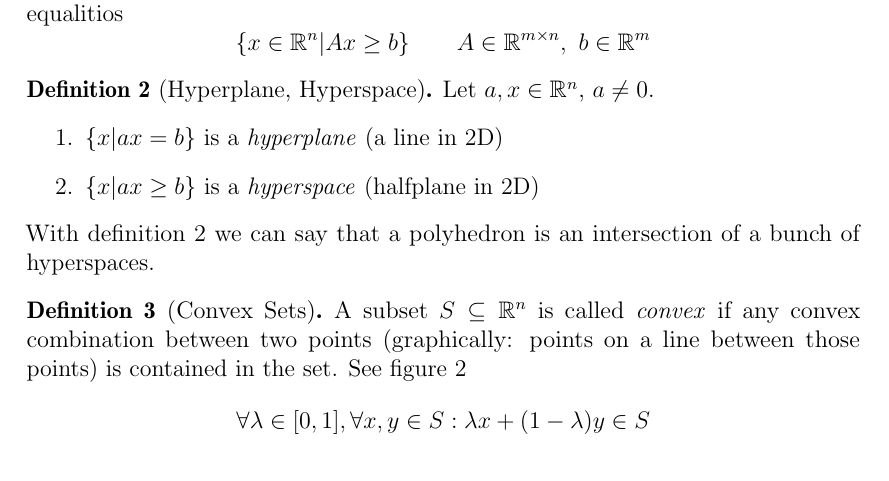
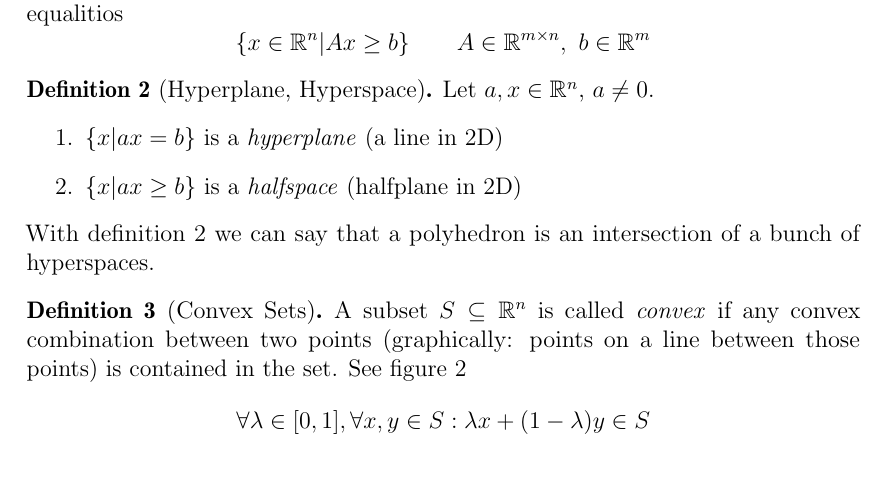
Before and after one commit to adrianN/Optimisation-SS10-UdS, a LaTeX document (optimisation.tex, which reads lecture2.tex): part of page 4 of 7, cut so that both start at the same text. Compiled offline with pdfLaTeX.

Commit message:
in the official script it's called halfspace, not hyperspace :(

```diff
--- a/lecture2.tex
+++ b/lecture2.tex
@@ -37,7 +37,7 @@ To formalize the intuition from the 2D-space we need a notion of a corner in a (
 \begin{Def}[Hyperplane, Hyperspace] \label{Def:hyperPlaneSpace} Let $a,x\in \R^n$, $a\neq 0$.
 \begin{enumerate}
 \item $\{x|ax=b\}$ is a \emph{hyperplane} (a line in 2D)
-\item $\{x|ax\geq b\}$ is a \emph{hyperspace} (halfplane in 2D)
+\item $\{x|ax\geq b\}$ is a \emph{halfspace} (halfplane in 2D)
 \end{enumerate}
 \end{Def}
 
```
